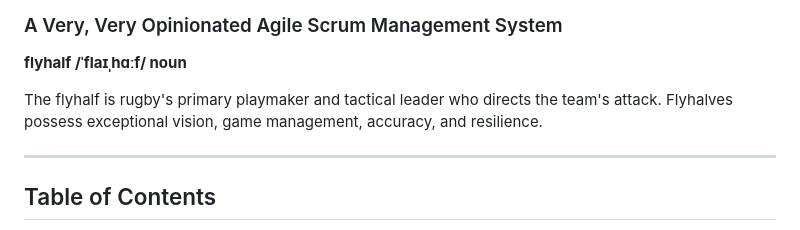
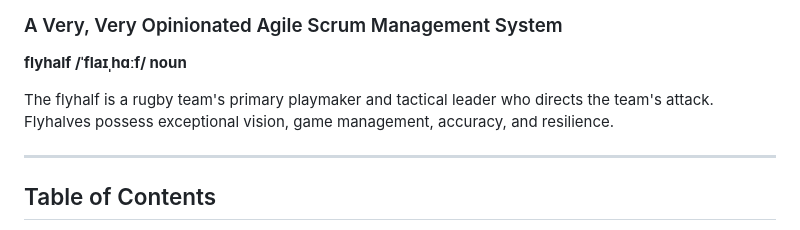
Before and after one commit to cfegela/flyhalf, a Markdown page: README.md, the part around the change. Rendered like a GitHub page.

```diff
--- a/README.md
+++ b/README.md
@@ -4,7 +4,7 @@
 
 **flyhalf /ˈflaɪˌhɑːf/ noun**
 
-The flyhalf is rugby's primary playmaker and tactical leader who directs the team's attack. Flyhalves possess exceptional vision, game management, accuracy, and resilience.
+The flyhalf is a rugby team's primary playmaker and tactical leader who directs the team's attack. Flyhalves possess exceptional vision, game management, accuracy, and resilience.
 
 ---
 
```
